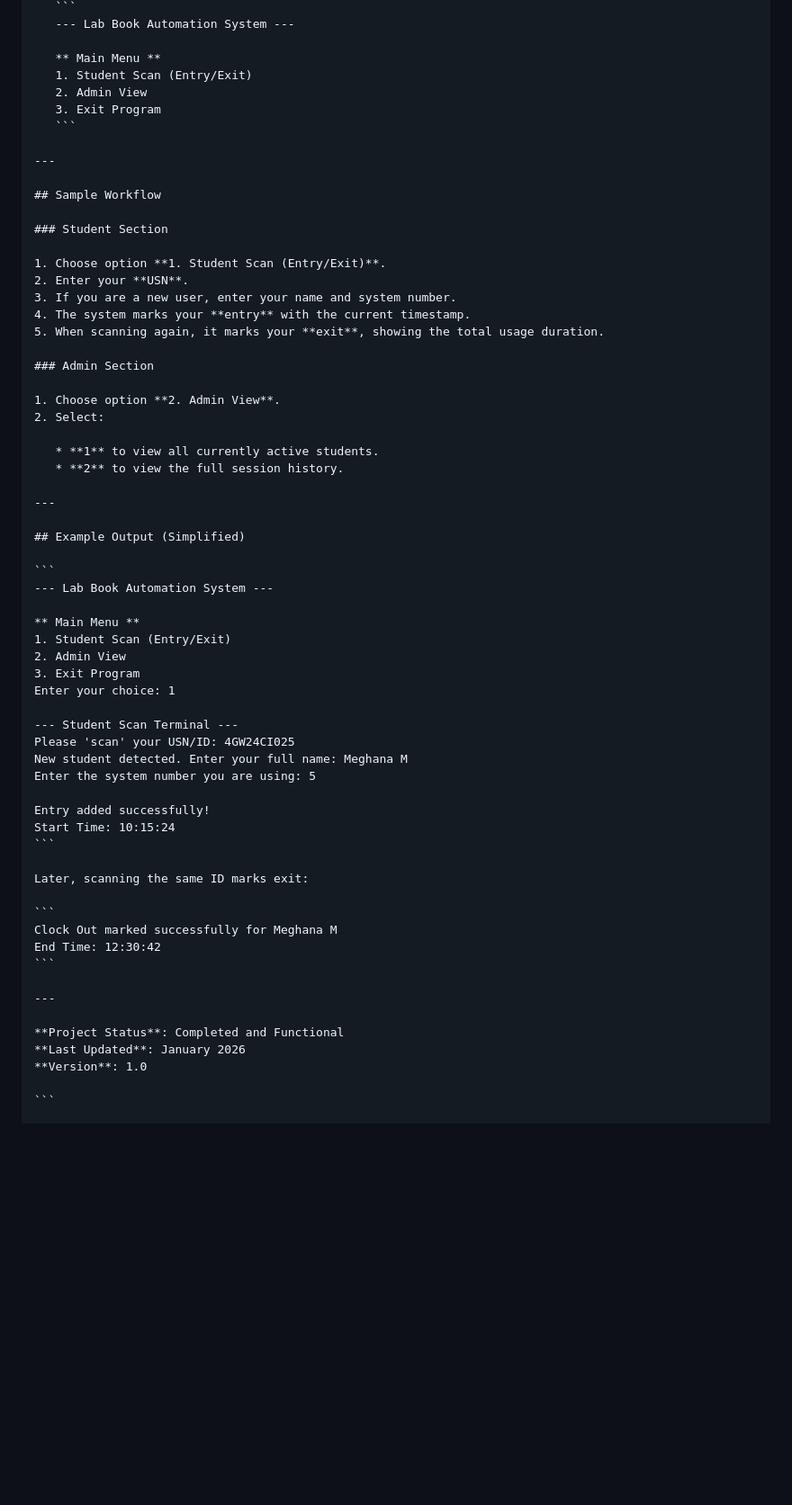
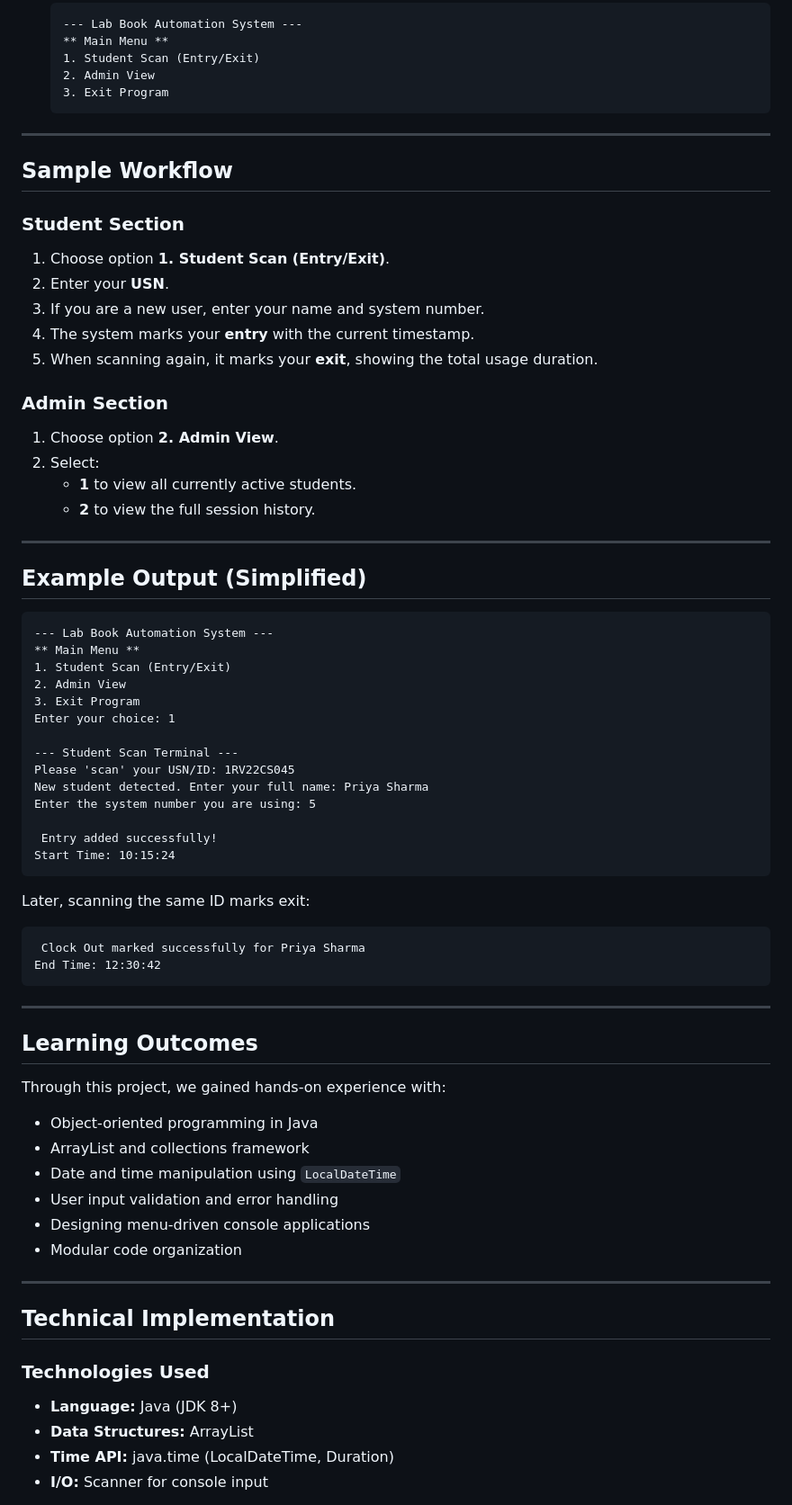
Before and after one commit to meghanamurali10-crypto/4GW24CI025, a Markdown page: JAVA/README.md, the part around one of its changes. Shown at 90% size. Rendered like a GitHub page; blank space fills up the shorter version.

Commit message:
Refactor README.md for improved structure and clarity
Updated README.md for formatting and content clarity.

````diff
--- a/JAVA/README.md
+++ b/JAVA/README.md
@@ -80,18 +68,16 @@ java_assisgnment_lab_book_assignment/
    ```
    --- Lab Book Automation System ---
-
    ** Main Menu **
    1. Student Scan (Entry/Exit)
    2. Admin View
    3. Exit Program
    ```
 
----
+***
 
-## Sample Workflow
+##  Sample Workflow
 
 ### Student Section
-
 1. Choose option **1. Student Scan (Entry/Exit)**.
 2. Enter your **USN**.
 3. If you are a new user, enter your name and system number.
@@ -99,20 +85,16 @@ java_assisgnment_lab_book_assignment/
 5. When scanning again, it marks your **exit**, showing the total usage duration.
 
 ### Admin Section
-
 1. Choose option **2. Admin View**.
 2. Select:
+   - **1** to view all currently active students.
+   - **2** to view the full session history.
 
-   * **1** to view all currently active students.
-   * **2** to view the full session history.
+***
 
----
-
-## Example Output (Simplified)
-
+##  Example Output (Simplified)
 ```
 --- Lab Book Automation System ---
-
 ** Main Menu **
 1. Student Scan (Entry/Exit)
 2. Admin View
@@ -120,25 +102,39 @@ java_assisgnment_lab_book_assignment/
 Enter your choice: 1
 
 --- Student Scan Terminal ---
-Please 'scan' your USN/ID: 4GW24CI025
-New student detected. Enter your full name: Meghana M
+Please 'scan' your USN/ID: 1RV22CS045
+New student detected. Enter your full name: Priya Sharma
 Enter the system number you are using: 5
 
-Entry added successfully!
+ Entry added successfully!
 Start Time: 10:15:24
 ```
 
 Later, scanning the same ID marks exit:
-
 ```
-Clock Out marked successfully for Meghana M
+ Clock Out marked successfully for Priya Sharma
 End Time: 12:30:42
 ```
 
----
+***
 
-**Project Status**: Completed and Functional
-**Last Updated**: January 2026
-**Version**: 1.0
+##  Learning Outcomes
 
-```
+Through this project, we gained hands-on experience with:
+- Object-oriented programming in Java
+- ArrayList and collections framework
+- Date and time manipulation using `LocalDateTime`
+- User input validation and error handling
+- Designing menu-driven console applications
+- Modular code organization
+
+***
+
+##  Technical Implementation
+
+### Technologies Used
+- **Language:** Java (JDK 8+)
+- **Data Structures:** ArrayList
+- **Time API:** java.time (LocalDateTime, Duration)
+- **I/O:** Scanner for console input
+
````
Also changed, not shown: other parts of JAVA/README.md (+52 -22 lines).
